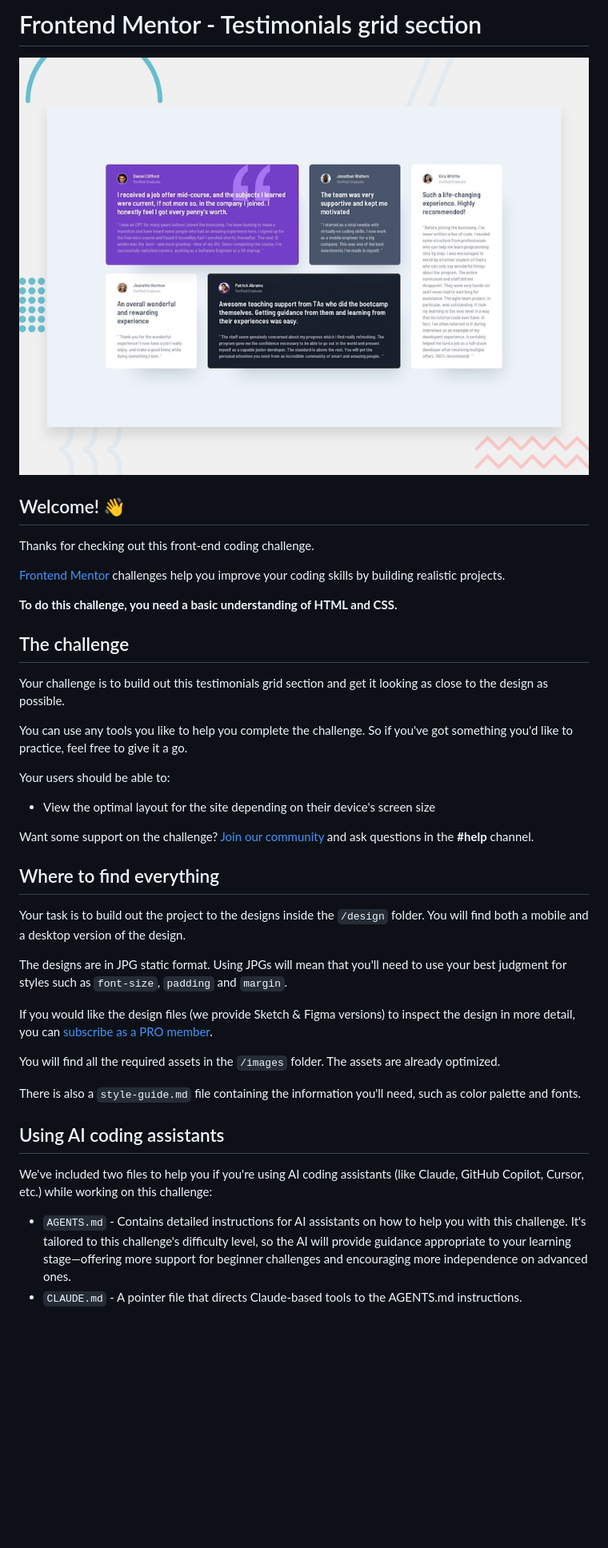
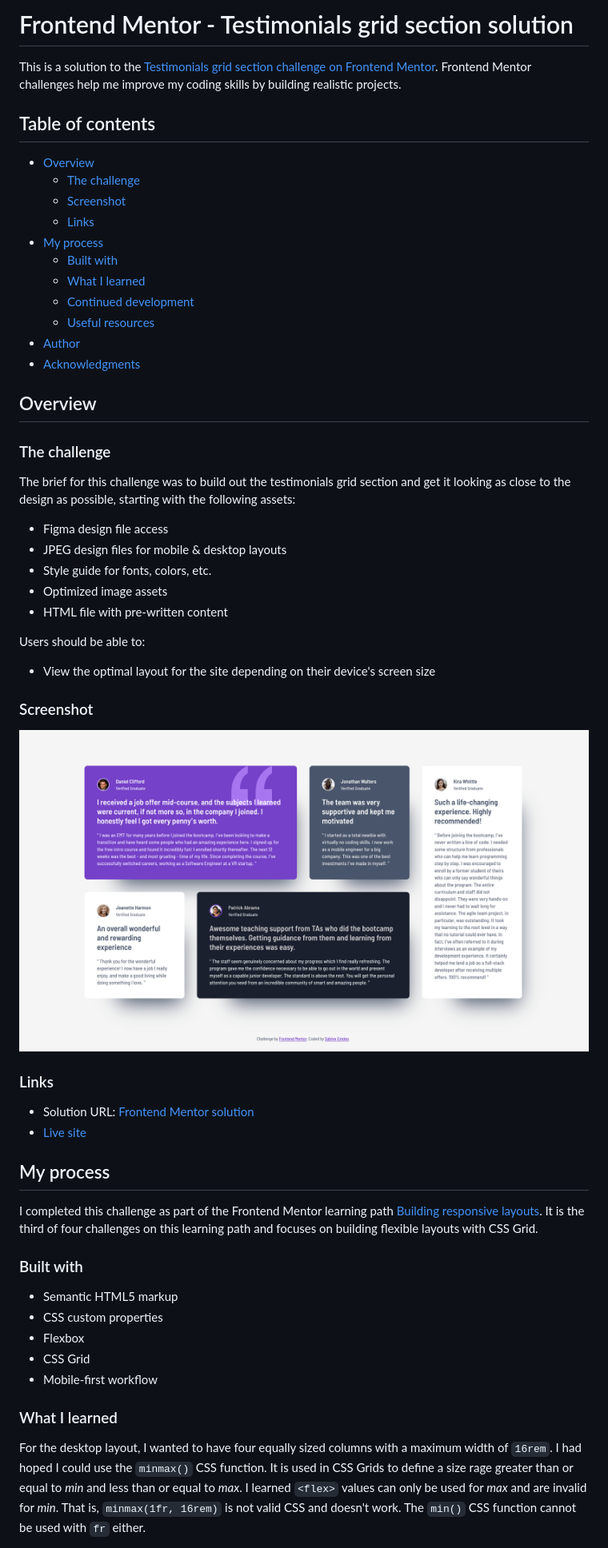
Before and after one commit to SabineEmden/fm-testimonials-grit-section, a Markdown page: README.md, the part around the change printed below. Shown: that part at 80% size. Drawn GitHub-style; pictures changed too: screenshot.png (added); blank space fills up the shorter version.

Commit message:
Customized README

```diff
--- a/README.md
+++ b/README.md
@@ -1,43 +1,59 @@
-# Frontend Mentor - Testimonials grid section
+# Frontend Mentor - Testimonials grid section solution
 
-![Design preview for the Testimonials grid section coding challenge](./preview.jpg)
+This is a solution to the [Testimonials grid section challenge on Frontend Mentor](https://www.frontendmentor.io/challenges/testimonials-grid-section-Nnw6J7Un7). Frontend Mentor challenges help me improve my coding skills by building realistic projects.
 
-## Welcome! 👋
+## Table of contents
 
-Thanks for checking out this front-end coding challenge.
+- [Overview](#overview)
+  - [The challenge](#the-challenge)
+  - [Screenshot](#screenshot)
+  - [Links](#links)
+- [My process](#my-process)
+  - [Built with](#built-with)
+  - [What I learned](#what-i-learned)
+  - [Continued development](#continued-development)
+  - [Useful resources](#useful-resources)
+- [Author](#author)
+- [Acknowledgments](#acknowledgments)
 
-[Frontend Mentor](https://www.frontendmentor.io) challenges help you improve your coding skills by building realistic projects.
+## Overview
 
-**To do this challenge, you need a basic understanding of HTML and CSS.**
+### The challenge
 
-## The challenge
+The brief for this challenge was to build out the testimonials grid section and get it looking as close to the design as possible, starting with the following assets:
 
-Your challenge is to build out this testimonials grid section and get it looking as close to the design as possible.
+- Figma design file access
+- JPEG design files for mobile & desktop layouts
+- Style guide for fonts, colors, etc.
+- Optimized image assets
+- HTML file with pre-written content
 
-You can use any tools you like to help you complete the challenge. So if you've got something you'd like to practice, feel free to give it a go.
-
-Your users should be able to:
+Users should be able to:
 
 - View the optimal layout for the site depending on their device's screen size
 
-Want some support on the challenge? [Join our community](https://www.frontendmentor.io/community) and ask questions in the **#help** channel.
+### Screenshot
 
-## Where to find everything
+![screenshot of testimonials grid section in desktop view](./screenshot.png)
 
-Your task is to build out the project to the designs inside the `/design` folder. You will find both a mobile and a desktop version of the design.
+### Links
 
-The designs are in JPG static format. Using JPGs will mean that you'll need to use your best judgment for styles such as `font-size`, `padding` and `margin`.
+- Solution URL: [Frontend Mentor solution](https://your-solution-url.com)
+- [Live site](https://sabineemden.github.io/fm-testimonials-grit-section/)
 
-If you would like the design files (we provide Sketch & Figma versions) to inspect the design in more detail, you can [subscribe as a PRO member](https://www.frontendmentor.io/pro).
+## My process
 
-You will find all the required assets in the `/images` folder. The assets are already optimized.
+I completed this challenge as part of the Frontend Mentor learning path [Building responsive layouts](https://www.frontendmentor.io/learning-paths/building-responsive-layouts--z1qCXVqkD). It is the third of four challenges on this learning path and focuses on building flexible layouts with CSS Grid.
 
-There is also a `style-guide.md` file containing the information you'll need, such as color palette and fonts.
+### Built with
 
-## Using AI coding assistants
+- Semantic HTML5 markup
+- CSS custom properties
+- Flexbox
+- CSS Grid
+- Mobile-first workflow
 
-We've included two files to help you if you're using AI coding assistants (like Claude, GitHub Copilot, Cursor, etc.) while working on this challenge:
+### What I learned
 
-- `AGENTS.md` - Contains detailed instructions for AI assistants on how to help you with this challenge. It's tailored to this challenge's difficulty level, so the AI will provide guidance appropriate to your learning stage—offering more support for beginner challenges and encouraging more independence on advanced ones.
-- `CLAUDE.md` - A pointer file that directs Claude-based tools to the AGENTS.md instructions.
+For the desktop layout, I wanted to have four equally sized columns with a maximum width of `16rem`. I had hoped I could use the `minmax()` CSS function. It is used in CSS Grids to define a size rage greater than or equal to _min_ and less than or equal to _max_. I learned `<flex>` values can only be used for _max_ and are invalid for _min_. That is, `minmax(1fr, 16rem)` is not valid CSS and doesn't work. The `min()` CSS function cannot be used with `fr` either.
 
```
Also changed, not shown: other parts of README.md (+23 -46 lines), README-template.md (deleted, +0 -121 lines).
